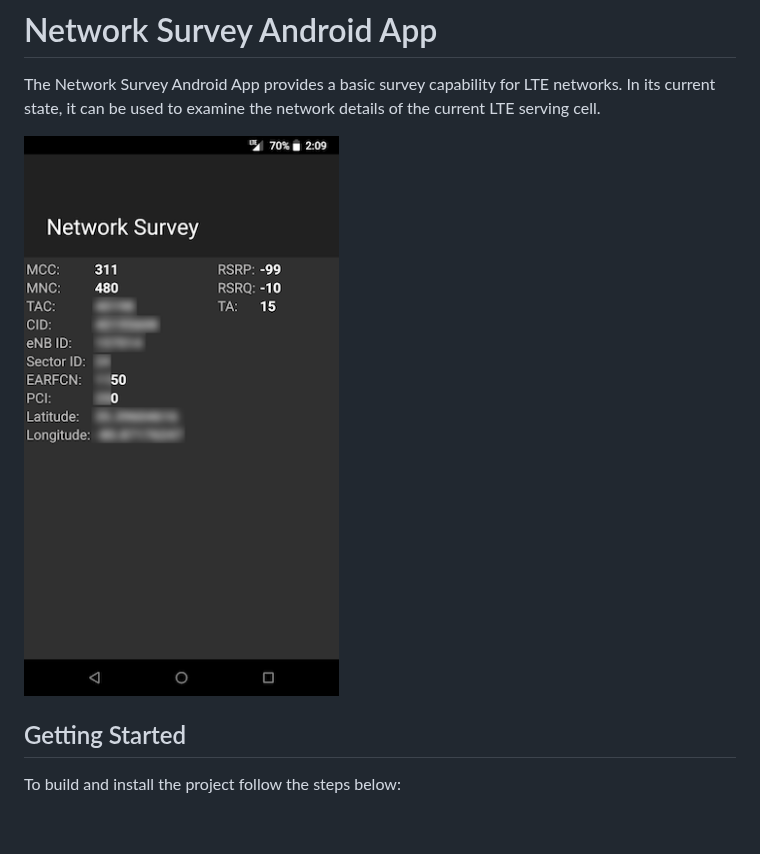
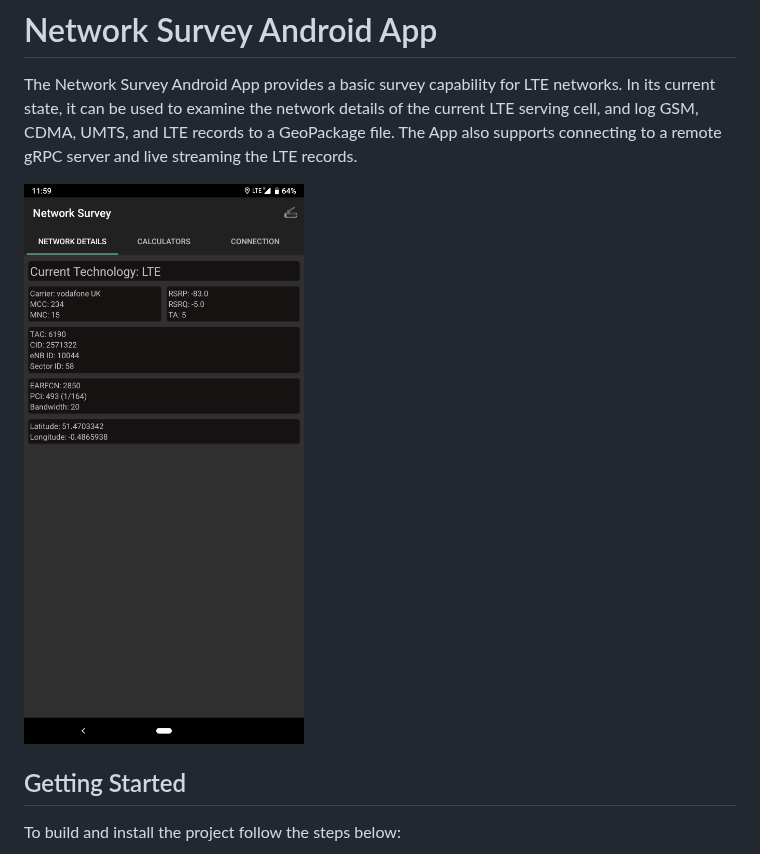
Before and after one commit to christianrowlands/android-network-survey, a Markdown page: README.md, the part around the change. Rendered like a GitHub page; pictures changed too: screenshots/network_survey_screenshot.png (added), screenshots/network_survey_screenshot_v0.0.1_blur.png (deleted); blank space fills up the shorter version.

```diff
--- a/README.md
+++ b/README.md
@@ -1,9 +1,10 @@
 # Network Survey Android App
 
 The Network Survey Android App provides a basic survey capability for LTE networks.  In its current state, it can be
-used to examine the network details of the current LTE serving cell.
+used to examine the network details of the current LTE serving cell, and log GSM, CDMA, UMTS, and LTE records to a
+GeoPackage file.  The App also supports connecting to a remote gRPC server and live streaming the LTE records.
 
-![App Screenshot](screenshots/network_survey_screenshot_v0.0.1_blur.png "v0.0.1 of the Network Survey App")
+![App Screenshot](screenshots/network_survey_screenshot.png "The Network Survey App Main Screen")
 
 ## Getting Started
 
```
Also changed, not shown: 3 other files.
